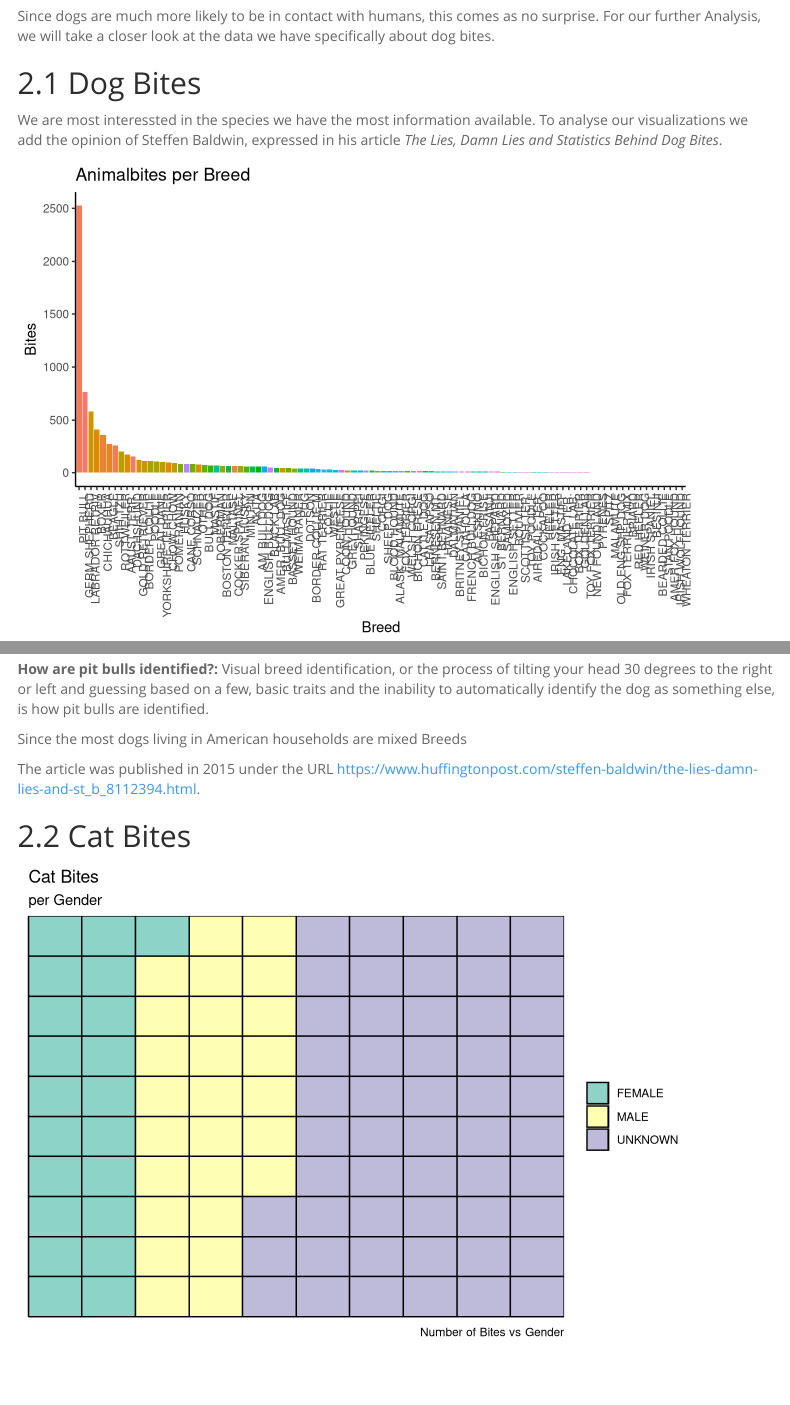
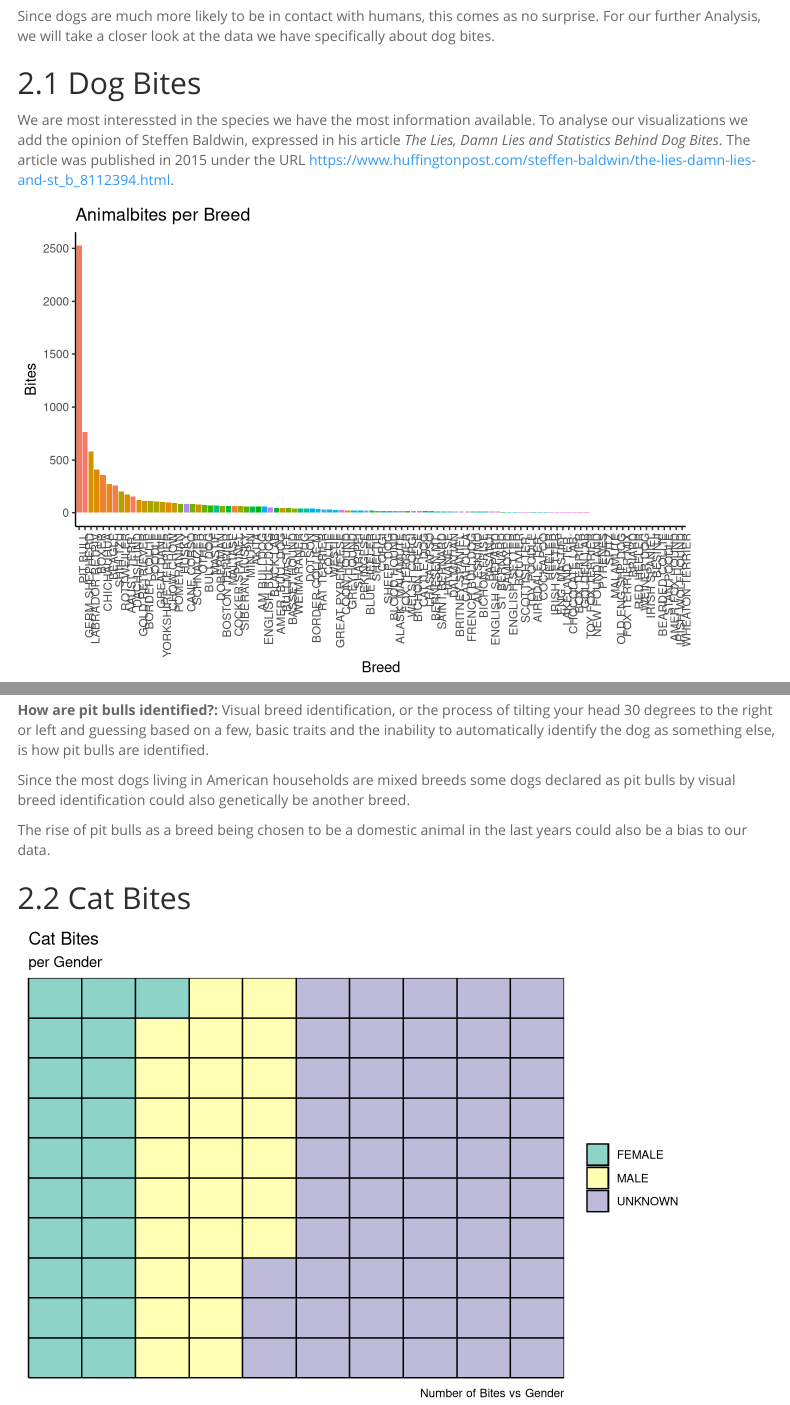
Before and after one commit to amidisturbing/dataVizualisation, an R Markdown document (AnimalBitesReport.Rmd): the page in a window 1100 px wide, from 2280 px down, and a second part further down, joined at a grey line. Rendered offline with R 4.5, knitr and Pandoc, with nearby package versions; menus at the side of the page are left out.

Commit message:
report v1 done

````diff
--- a/AnimalBitesReport.Rmd
+++ b/AnimalBitesReport.Rmd
@@ -68,7 +69,8 @@ For our further Analysis, we will take a closer look at the data we have specifi
 
 ## Dog Bites
 
-We are most interessted in the species we have the most information available. To analyse our visualizations we add the opinion of Steffen Baldwin, expressed in his article *The Lies, Damn Lies and Statistics Behind Dog Bites*.
+We are most interessted in the species we have the most information available. To analyse our visualizations we add the opinion of Steffen Baldwin, expressed in his article *The Lies, Damn Lies and Statistics Behind Dog Bites*. The article was published in 2015 under the URL
+https://www.huffingtonpost.com/steffen-baldwin/the-lies-damn-lies-and-st_b_8112394.html.
 
 
 ```{r fig.cap="Visualizing the dog breeds of the animal bite dataset we clearly see, that pit bulls are on the very top of the ranking.", dogBitesPerBreed}
@@ -137,10 +139,11 @@ are answered as follows:
 
 **How are pit bulls identified?:** Visual breed identification, or the process of tilting your head 30 degrees to the right or left and guessing based on a few, basic traits and the inability to automatically identify the dog as something else, is how pit bulls are identified.
 
-Since the most dogs living in American households are mixed Breeds
+Since the most dogs living in American households are mixed breeds some dogs declared as pit bulls by visual breed identification could also genetically be another breed.
 
-The article was published in 2015 under the URL
-https://www.huffingtonpost.com/steffen-baldwin/the-lies-damn-lies-and-st_b_8112394.html.
+The rise of pit bulls as a breed being chosen to be a domestic animal in the last years could also be a bias to our data.
+
+
 
 ## Cat Bites
 
````
Also changed, not shown: AnimalBitesReport.html, AnimalBitesReport.Rmd (1 more changed lines).
